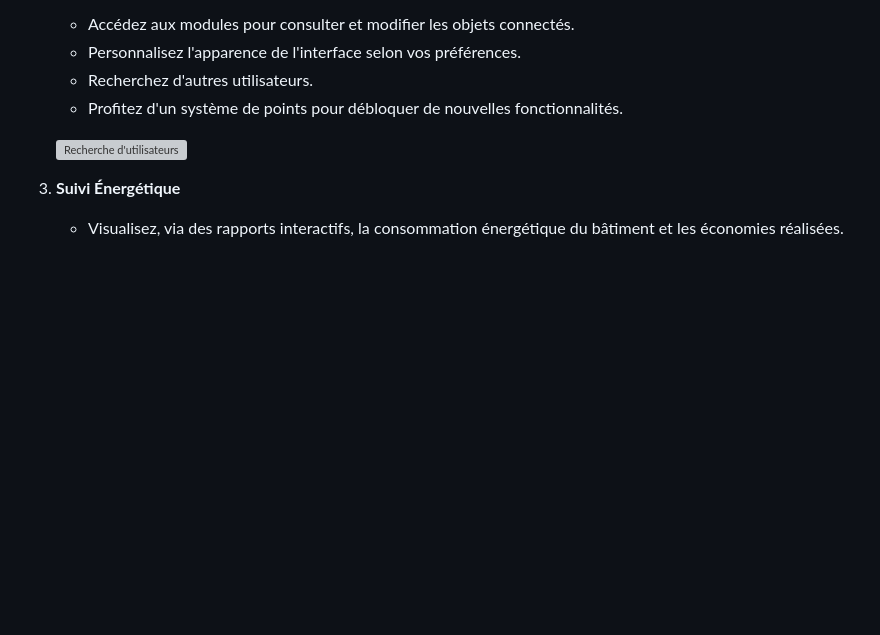
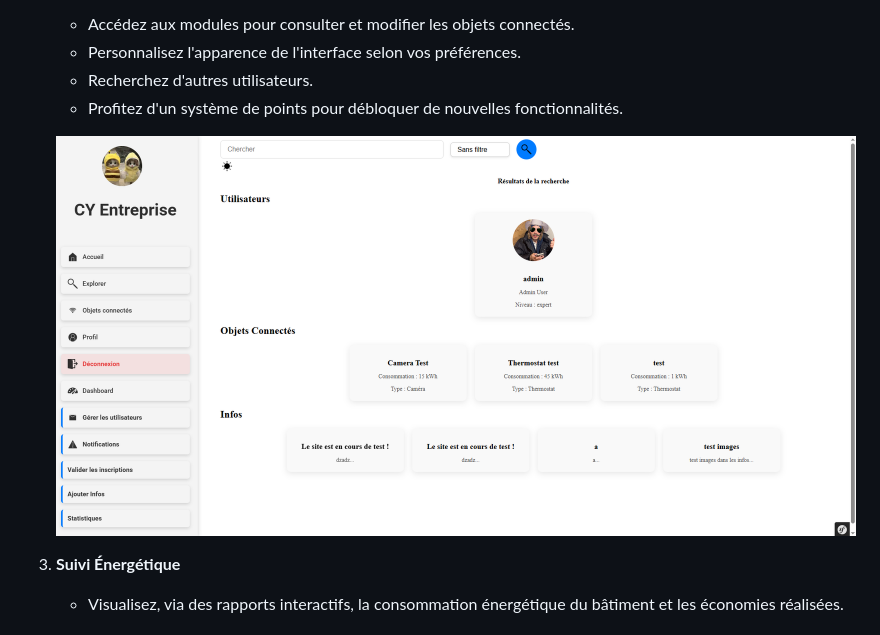
Before and after one commit to PaulHpsr/-ING1-ProjetDevWeb, a Markdown page: README.md, the part around one of its changes. Rendered like a GitHub page; blank space fills up the shorter version; grey boxes are pictures that could not be loaded.

```diff
--- a/README.md
+++ b/README.md
@@ -63,7 +63,7 @@ Les administrateurs bénéficient également d’un espace dédié pour :
    - Recherchez d'autres utilisateurs.
    - Profitez d'un système de points pour débloquer de nouvelles fonctionnalités.
 
-   ![Recherche d'utilisateurs](demo/Recherche.png)
+   ![Recherche d'utilisateurs](demo/Recherche.PNG)
 
 3. **Suivi Énergétique**
    - Visualisez, via des rapports interactifs, la consommation énergétique du bâtiment et les économies réalisées.
```
Also changed, not shown: other parts of README.md (+1 -1 lines).
